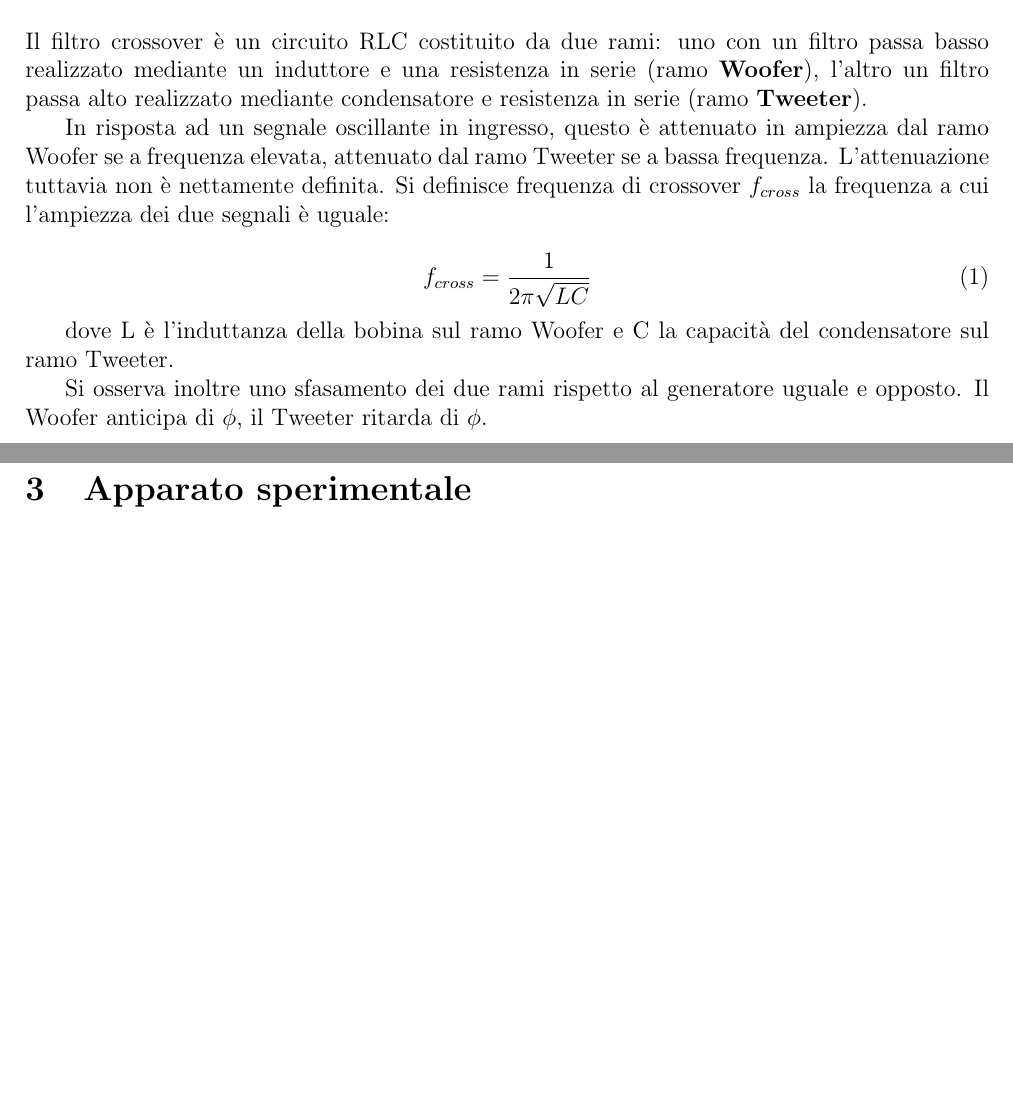
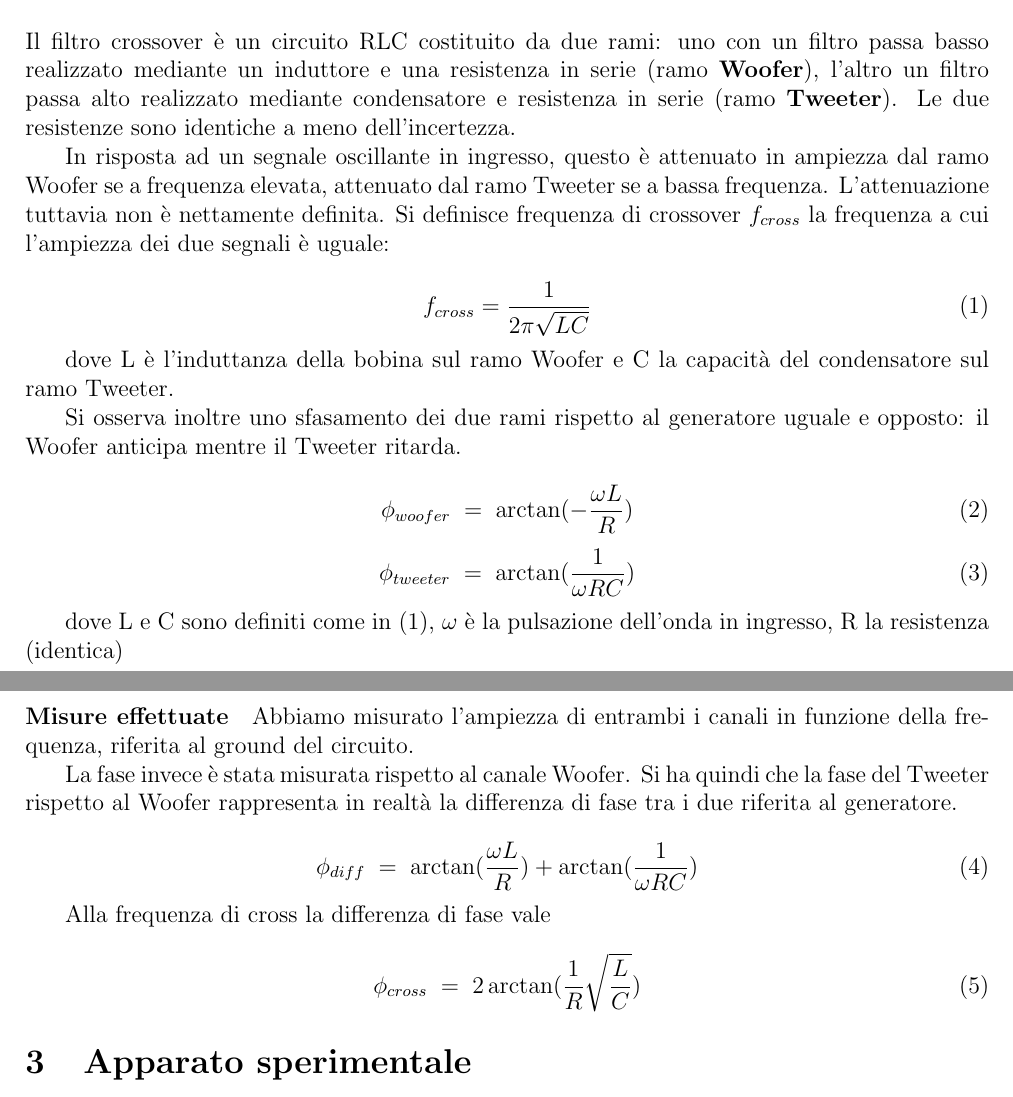
Before and after one commit to TheCodeEater/lab_circuiti_relazione, a LaTeX document (Relazione_circuiti.tex): two parts of pages 1 and 2 of 2, joined at a grey line, cut so that both start at the same text, the shorter picture padded with empty space. Compiled offline with pdfLaTeX.

Commit message:
Writing about phase difference

```diff
--- a/Relazione_circuiti.tex
+++ b/Relazione_circuiti.tex
@@ -61,17 +61,46 @@
 La frequenza ottenuta a partire dallo sfasamento è risultata compatibile con il valore teorico atteso, mentre quella ottenuta a partire dall'ampiezza no (per ora :( ).
 
 \section{Introduzione}
-Il filtro crossover è un circuito RLC costituito da due rami: uno con un filtro passa basso realizzato mediante un induttore e una resistenza in serie (ramo \textbf{Woofer}), l'altro un filtro passa alto realizzato mediante condensatore e resistenza in serie (ramo \textbf{Tweeter}).
+Il filtro crossover è un circuito RLC costituito da due rami: uno con un filtro passa basso realizzato mediante un induttore e una resistenza in serie (ramo \textbf{Woofer}), l'altro un filtro passa alto realizzato mediante condensatore e resistenza in serie (ramo \textbf{Tweeter}). Le due resistenze sono identiche a meno dell'incertezza.
 
 In risposta ad un segnale oscillante in ingresso, questo è attenuato in ampiezza dal ramo Woofer se a frequenza elevata, attenuato dal ramo Tweeter se a bassa frequenza. L'attenuazione tuttavia non è nettamente definita. Si definisce frequenza di crossover $f_{cross}$ la frequenza a cui l'ampiezza dei due segnali è uguale:
 
 \begin{equation}
+\label{eqn:fcross}
 f_{cross} = \frac{1}{2 \pi \sqrt{LC} }
 \end{equation}
 
 dove L è l'induttanza della bobina sul ramo Woofer e C la capacità del condensatore sul ramo Tweeter.
 
-Si osserva inoltre uno sfasamento dei due rami rispetto al generatore uguale e opposto. Il Woofer anticipa di $\phi$, il Tweeter ritarda di $\phi$.
+Si osserva inoltre uno sfasamento dei due rami rispetto al generatore uguale e opposto: il Woofer anticipa mentre il Tweeter ritarda.
+
+\begin{equation}
+\label{eqn:p_woofer}
+\phi_{woofer} \; = \; \arctan(-\frac{\omega L}{R})
+\end{equation}
+\begin{equation}
+\label{eqn:p_tweeter}
+\phi_{tweeter} \; = \; \arctan(\frac{1}{\omega RC})
+\end{equation}
+
+dove L e C sono definiti come in (\ref{eqn:fcross}), $\omega$ è la pulsazione dell'onda in ingresso, R la resistenza (identica)
+
+\paragraph{Misure effettuate}
+Abbiamo misurato l'ampiezza di entrambi i canali in funzione della frequenza, riferita al ground del circuito.
+
+La fase invece è stata misurata rispetto al canale Woofer. Si ha quindi che la fase del Tweeter rispetto al Woofer rappresenta in realtà la differenza di fase tra i due riferita al generatore.
+
+\begin{equation}
+\label{eqn: p_diff}
+\phi_{diff} \; = \; \arctan(\frac{\omega L}{R}) + \arctan(\frac{1}{\omega RC})
+\end{equation}
+
+Alla frequenza di cross la differenza di fase vale
+
+\begin{equation}
+\label{eqn: pdiff_CROSS}
+\phi_{cross} \; = \; 2 \arctan(\frac{1}{R} \sqrt{\frac{L}{C}})
+\end{equation}
 
 \section{Apparato sperimentale}
 
```
